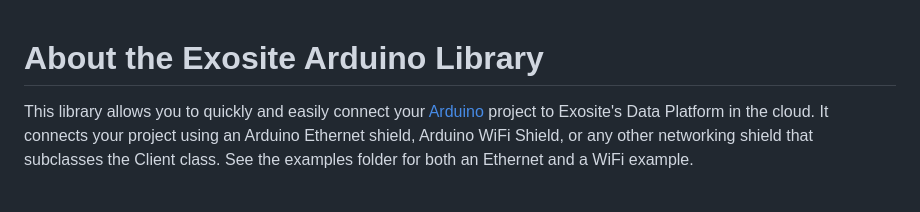
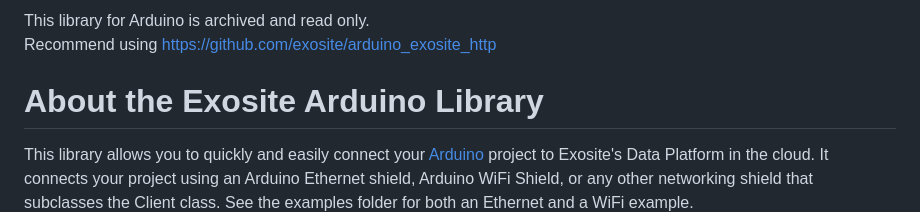
Before and after one commit to exosite-garage/arduino_exosite_library, a Markdown page: Readme.md, the part around the change. Rendered like a GitHub page; blank space fills up the shorter version.

Commit message:
Update Readme to indicate library is archived
Added note about library being archived and recommended alternative.

```diff
--- a/Readme.md
+++ b/Readme.md
@@ -1,3 +1,7 @@
+This library for Arduino is archived and read only.
+Recommend using [https://github.com/exosite/arduino_exosite_http](https://github.com/exosite/arduino_exosite_http)
+
+
 About the Exosite Arduino Library
 =================================
 This library allows you to quickly and easily connect your [Arduino](http://arduino.cc) project to Exosite's Data Platform in the cloud. It connects your project using an Arduino Ethernet shield, Arduino WiFi Shield, or any other networking shield that subclasses the Client class. See the examples folder for both an Ethernet and a WiFi example.
```
